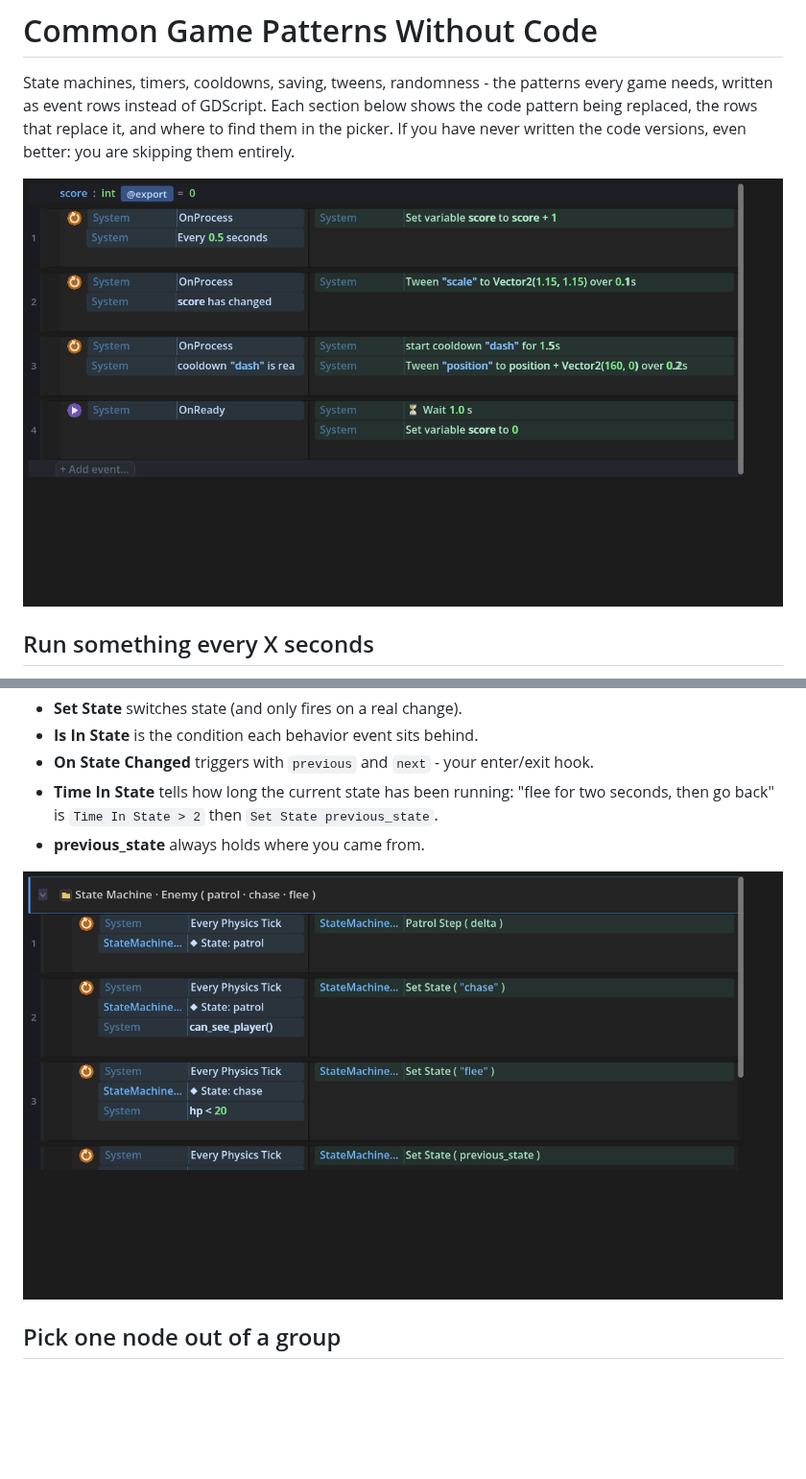
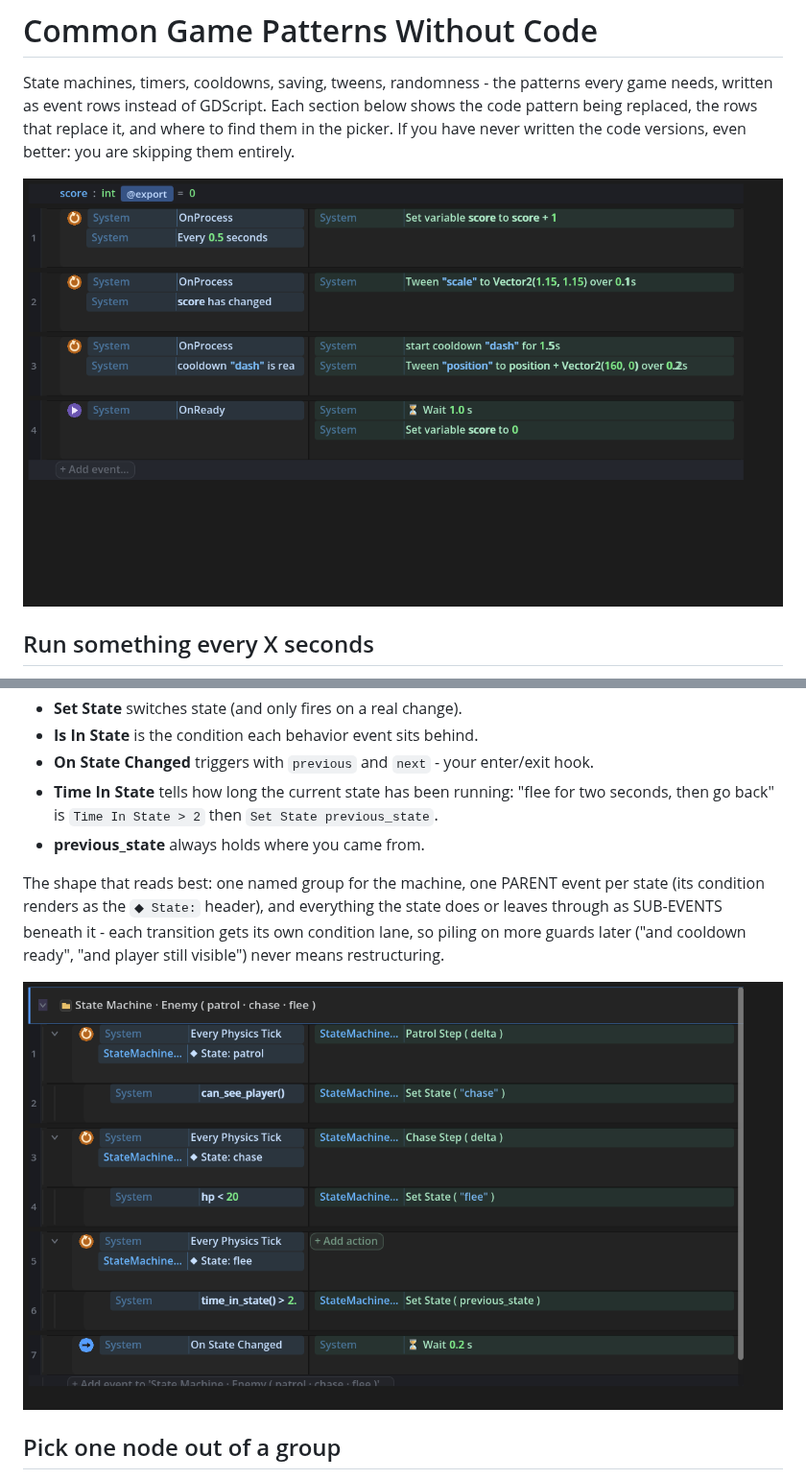
Before and after one commit to SalmanShhh/Godot-EventSheet-Visual-Scripting, a Markdown page: docs/GUIDE-COMMON-GAME-PATTERNS.md, 2 parts joined by grey strips. Shown at 96% size. Drawn GitHub-style; pictures changed too: docs/images/code-patterns-rows.png, docs/images/code-patterns-state-machine.png; blank space fills up the shorter version.

Commit message:
docs: the state-machine demo authors states as parents, transitions as sub-events

```diff
--- a/docs/GUIDE-COMMON-GAME-PATTERNS.md
+++ b/docs/GUIDE-COMMON-GAME-PATTERNS.md
@@ -75,7 +75,12 @@ statement, and transition bookkeeping becomes vocabulary:
   then go back" is `Time In State > 2` then `Set State previous_state`.
 - **previous_state** always holds where you came from.
 
-![A state machine as a consumer writes it: one group, state headers, guarded transitions](images/code-patterns-state-machine.png)
+The shape that reads best: one named group for the machine, one PARENT event per state (its
+condition renders as the `◆ State:` header), and everything the state does or leaves through as
+SUB-EVENTS beneath it - each transition gets its own condition lane, so piling on more guards
+later ("and cooldown ready", "and player still visible") never means restructuring.
+
+![A state machine as a consumer writes it: one group, state parents, transitions as sub-events](images/code-patterns-state-machine.png)
 
 ## Pick one node out of a group
 
```
Also changed, not shown: 1 other file.
